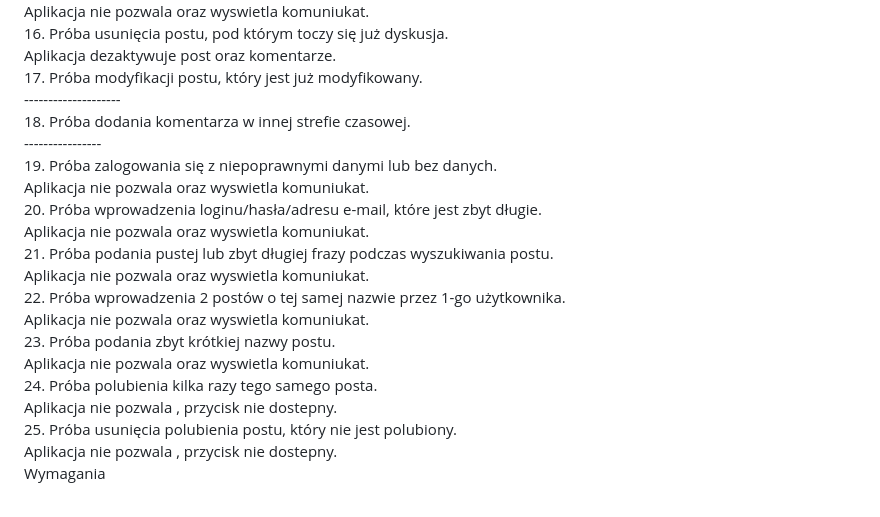
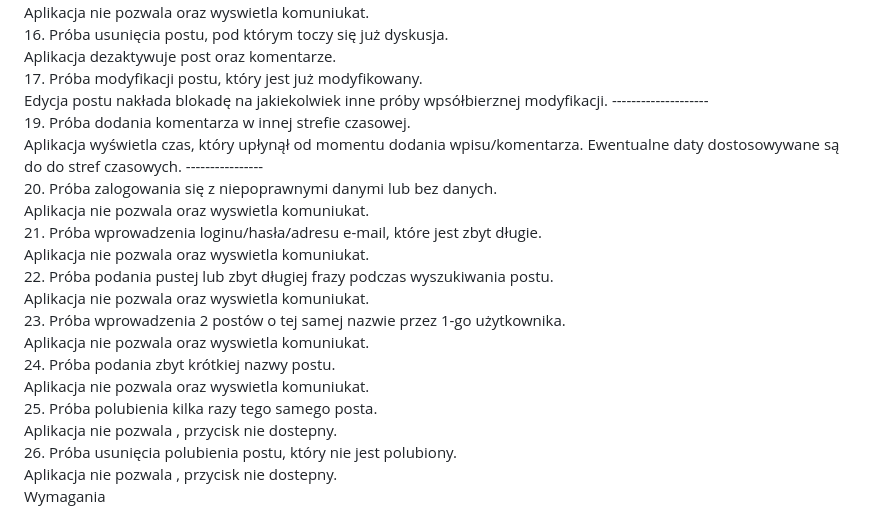
Before and after one commit to OpalinskiJakub/yWebApp, a Markdown page: README.md, the part around the change. GitHub-like rendering.

```diff
--- a/README.md
+++ b/README.md
@@ -32,22 +32,24 @@ Aplikacja nie pozwala oraz wyswietla komuniukat.<br />
 16. Próba usunięcia postu, pod którym toczy się już dyskusja. <br />
 Aplikacja dezaktywuje post oraz komentarze.<br />
 17. Próba modyfikacji postu, który jest już modyfikowany. <br />
+Edycja postu nakłada blokadę na jakiekolwiek inne próby wpsółbierznej modyfikacji.
 --------------------<br />
-18. Próba dodania komentarza w innej strefie czasowej. <br />
+19. Próba dodania komentarza w innej strefie czasowej. <br />
+Aplikacja wyświetla czas, który upłynął od momentu dodania wpisu/komentarza. Ewentualne daty dostosowywane są do do stref czasowych.
 ----------------<br />
-19. Próba zalogowania się z niepoprawnymi danymi lub bez danych. <br />
+20. Próba zalogowania się z niepoprawnymi danymi lub bez danych. <br />
 Aplikacja nie pozwala oraz wyswietla komuniukat.<br />
-20. Próba wprowadzenia loginu/hasła/adresu e-mail, które jest zbyt długie. <br />
+21. Próba wprowadzenia loginu/hasła/adresu e-mail, które jest zbyt długie. <br />
 Aplikacja nie pozwala oraz wyswietla komuniukat.<br />
-21. Próba podania pustej lub zbyt długiej frazy podczas wyszukiwania postu. <br />
+22. Próba podania pustej lub zbyt długiej frazy podczas wyszukiwania postu. <br />
 Aplikacja nie pozwala oraz wyswietla komuniukat.<br />
-22. Próba wprowadzenia 2 postów o tej samej nazwie przez 1-go użytkownika. <br />
+23. Próba wprowadzenia 2 postów o tej samej nazwie przez 1-go użytkownika. <br />
 Aplikacja nie pozwala oraz wyswietla komuniukat.<br />
-23. Próba podania zbyt krótkiej nazwy postu. <br />
+24. Próba podania zbyt krótkiej nazwy postu. <br />
 Aplikacja nie pozwala oraz wyswietla komuniukat.<br />
-24. Próba polubienia kilka razy tego samego posta. <br />
+25. Próba polubienia kilka razy tego samego posta. <br />
 Aplikacja nie pozwala , przycisk nie dostepny.<br />
-25. Próba usunięcia polubienia postu, który nie jest polubiony. <br />
+26. Próba usunięcia polubienia postu, który nie jest polubiony. <br />
 Aplikacja nie pozwala , przycisk nie dostepny.<br />
 
 Wymagania <br />
```
